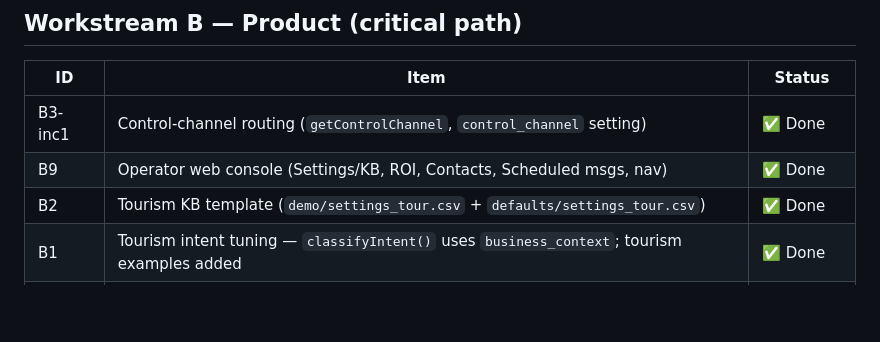
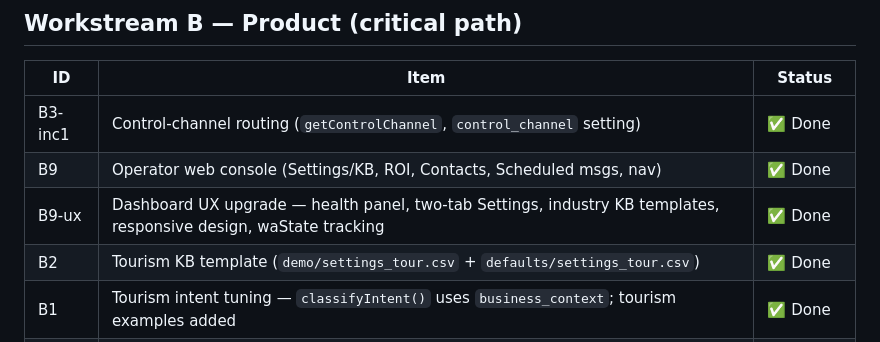
Before and after one commit to gjamescollie/OutreachBey, a Markdown page: docs/TODO.md, the part around the change. Rendered like a GitHub page; blank space fills up the shorter version.

```diff
--- a/docs/TODO.md
+++ b/docs/TODO.md
@@ -12,6 +12,7 @@
 |---|---|---|
 | B3-inc1 | Control-channel routing (`getControlChannel`, `control_channel` setting) | ✅ Done |
 | B9 | Operator web console (Settings/KB, ROI, Contacts, Scheduled msgs, nav) | ✅ Done |
+| B9-ux | Dashboard UX upgrade — health panel, two-tab Settings, industry KB templates, responsive design, waState tracking | ✅ Done |
 | B2 | Tourism KB template (`demo/settings_tour.csv` + `defaults/settings_tour.csv`) | ✅ Done |
 | B1 | Tourism intent tuning — `classifyIntent()` uses `business_context`; tourism examples added | ✅ Done |
 | B4 | Qualify + capture + handoff flow (date, party size, trip type → warm lead → booking link) | ⬜ Pending |
```
Also changed, not shown: docs/SCOPE_OF_WORK.md (+6 -5 lines).
